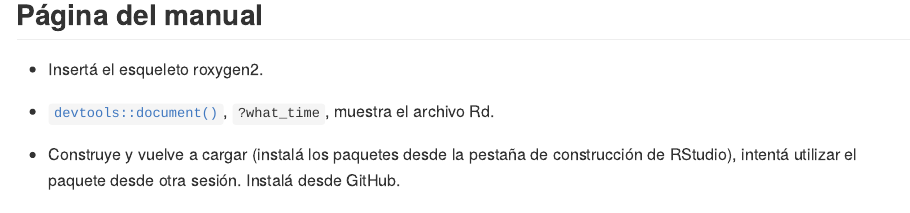
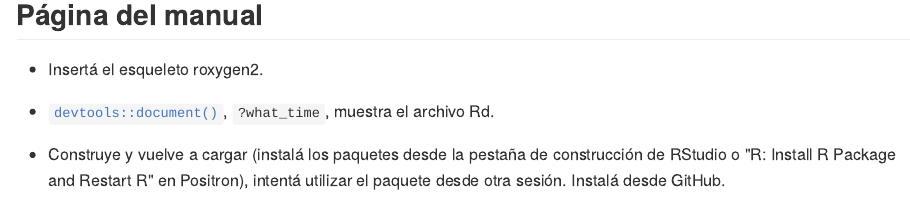
Before and after one commit to ropensci-training/2025-pkg-dev-mechanics, an R Markdown document (content/session-1/demo.es.Rmd): the page in a window 1100 px wide, from 1240 px down. The pictures show the output file content/session-1/demo.es.md that the author committed with the source, drawn offline in the style of GitHub.

Commit message:
add Positron

```diff
--- a/content/session-1/demo.es.Rmd
+++ b/content/session-1/demo.es.Rmd
@@ -66,7 +66,7 @@ La preparación no es divertida!
 
 - `devtools::document()`, `?what_time`, muestra el archivo Rd.
 
-- Construye y vuelve a cargar (instalá los paquetes desde la pestaña de construcción de RStudio), intentá utilizar el paquete desde otra sesión. Instalá desde GitHub.
+- Construye y vuelve a cargar (instalá los paquetes desde la pestaña de construcción de RStudio o "R: Install R Package and Restart R" en Positron), intentá utilizar el paquete desde otra sesión. Instalá desde GitHub.
 
 :eyes: [sitio de roxygen2](https://roxygen2.r-lib.org/)
 
```
Also changed, not shown: content/session-1/demo.es.md.
